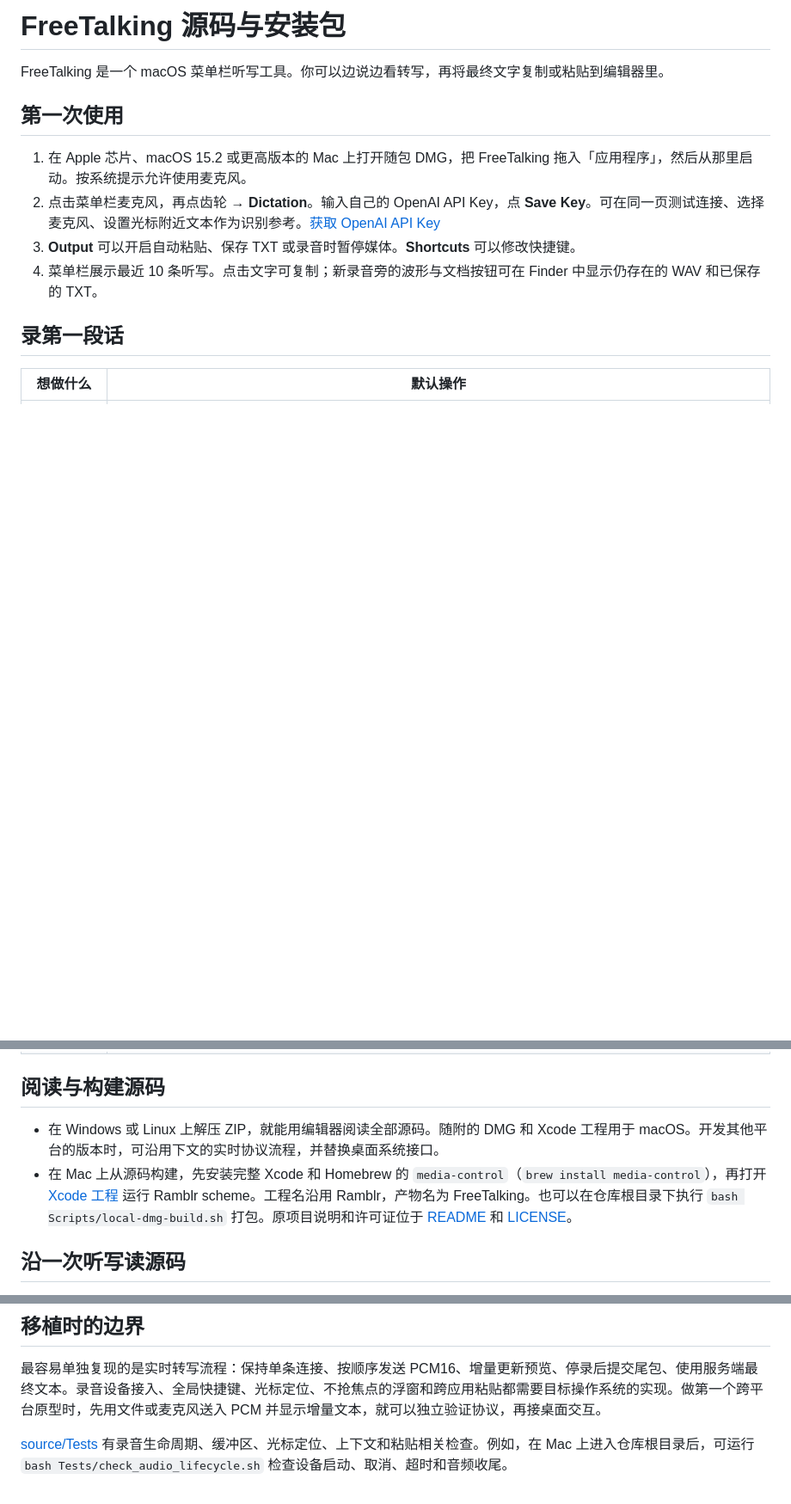
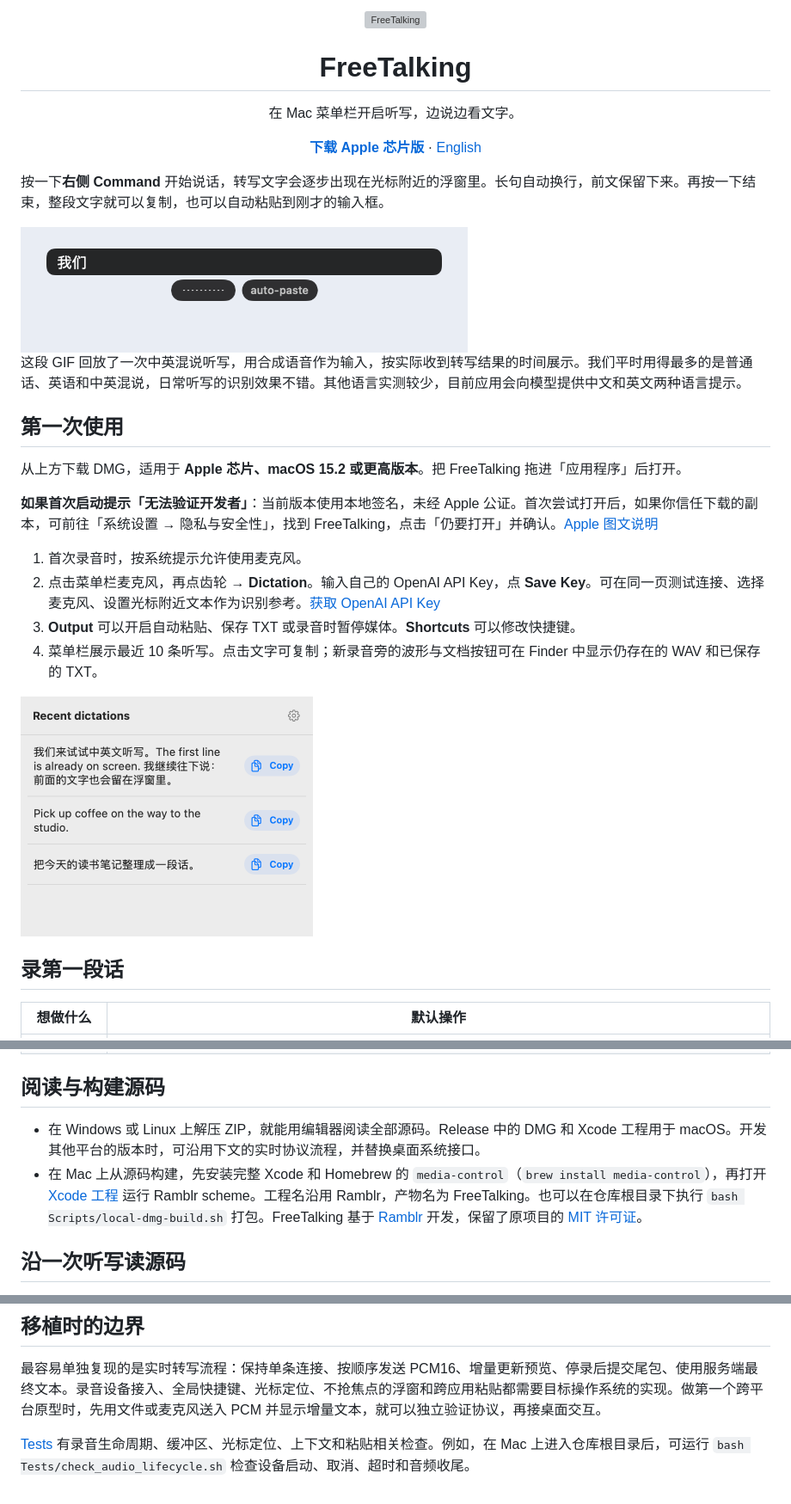
Before and after one commit to Jill0001/FreeTalking, a Markdown page: README.zh-CN.md, 3 parts joined by grey strips. Shown at 86% size. Drawn GitHub-style; pictures changed too: docs/media/live-dictation.gif (added), docs/media/recent-dictations.png (added); blank space fills up the shorter version; grey boxes are pictures that could not be loaded.

Commit message:
Show bilingual live dictation and explain first launch

```diff
--- a/README.zh-CN.md
+++ b/README.zh-CN.md
@@ -1,13 +1,26 @@
-# FreeTalking 源码与安装包
+<p align="center"><img src="Ramblr/Assets.xcassets/AppIcon.appiconset/FreeTalking-128@2x.png" width="96" height="96" alt="FreeTalking"></p>
+<h1 align="center">FreeTalking</h1>
+<p align="center">在 Mac 菜单栏开启听写，边说边看文字。</p>
+<p align="center"><a href="https://github.com/Jill0001/FreeTalking/releases/latest"><strong>下载 Apple 芯片版</strong></a> · <a href="README.md">English</a></p>
 
-FreeTalking 是一个 macOS 菜单栏听写工具。你可以边说边看转写，再将最终文字复制或粘贴到编辑器里。
+按一下**右侧 Command** 开始说话，转写文字会逐步出现在光标附近的浮窗里。长句自动换行，前文保留下来。再按一下结束，整段文字就可以复制，也可以自动粘贴到刚才的输入框。
+
+<img src="docs/media/live-dictation.gif" width="520" alt="中文切换到英文，再切回中文，浮窗随文字增加自动换行。">
+
+这段 GIF 回放了一次中英混说听写，用合成语音作为输入，按实际收到转写结果的时间展示。我们平时用得最多的是普通话、英语和中英混说，日常听写的识别效果不错。其他语言实测较少，目前应用会向模型提供中文和英文两种语言提示。
 
 ## 第一次使用
 
-1. 在 Apple 芯片、macOS 15.2 或更高版本的 Mac 上打开随包 DMG，把 FreeTalking 拖入「应用程序」，然后从那里启动。按系统提示允许使用麦克风。
+从上方下载 DMG，适用于 **Apple 芯片、macOS 15.2 或更高版本**。把 FreeTalking 拖进「应用程序」后打开。
+
+**如果首次启动提示「无法验证开发者」**：当前版本使用本地签名，未经 Apple 公证。首次尝试打开后，如果你信任下载的副本，可前往「系统设置 → 隐私与安全性」，找到 FreeTalking，点击「仍要打开」并确认。[Apple 图文说明](https://support.apple.com/en-us/102445)
+
+1. 首次录音时，按系统提示允许使用麦克风。
 2. 点击菜单栏麦克风，再点齿轮 → **Dictation**。输入自己的 OpenAI API Key，点 **Save Key**。可在同一页测试连接、选择麦克风、设置光标附近文本作为识别参考。[获取 OpenAI API Key](https://platform.openai.com/api-keys)
 3. **Output** 可以开启自动粘贴、保存 TXT 或录音时暂停媒体。**Shortcuts** 可以修改快捷键。
 4. 菜单栏展示最近 10 条听写。点击文字可复制；新录音旁的波形与文档按钮可在 Finder 中显示仍存在的 WAV 和已保存的 TXT。
+
+<img src="docs/media/recent-dictations.png" width="340" alt="最近听写菜单示例，每段文字右侧都有复制按钮。">
 
 ## 录第一段话
 
@@ -20,8 +33,8 @@ FreeTalking 是一个 macOS 菜单栏听写工具。你可以边说边看转写
 
 ## 阅读与构建源码
 
-- 在 Windows 或 Linux 上解压 ZIP，就能用编辑器阅读全部源码。随附的 DMG 和 Xcode 工程用于 macOS。开发其他平台的版本时，可沿用下文的实时协议流程，并替换桌面系统接口。
-- 在 Mac 上从源码构建，先安装完整 Xcode 和 Homebrew 的 `media-control`（`brew install media-control`），再打开 [Xcode 工程](Ramblr.xcodeproj) 运行 Ramblr scheme。工程名沿用 Ramblr，产物名为 FreeTalking。也可以在仓库根目录下执行 `bash Scripts/local-dmg-build.sh` 打包。原项目说明和许可证位于 [README](README.md) 和 [LICENSE](LICENSE.txt)。
+- 在 Windows 或 Linux 上解压 ZIP，就能用编辑器阅读全部源码。Release 中的 DMG 和 Xcode 工程用于 macOS。开发其他平台的版本时，可沿用下文的实时协议流程，并替换桌面系统接口。
+- 在 Mac 上从源码构建，先安装完整 Xcode 和 Homebrew 的 `media-control`（`brew install media-control`），再打开 [Xcode 工程](Ramblr.xcodeproj) 运行 Ramblr scheme。工程名沿用 Ramblr，产物名为 FreeTalking。也可以在仓库根目录下执行 `bash Scripts/local-dmg-build.sh` 打包。FreeTalking 基于 [Ramblr](https://github.com/nfarina/ramblr) 开发，保留了原项目的 [MIT 许可证](LICENSE.txt)。
 
 ## 沿一次听写读源码
 
@@ -36,4 +49,4 @@ FreeTalking 是一个 macOS 菜单栏听写工具。你可以边说边看转写
 
 最容易单独复现的是实时转写流程：保持单条连接、按顺序发送 PCM16、增量更新预览、停录后提交尾包、使用服务端最终文本。录音设备接入、全局快捷键、光标定位、不抢焦点的浮窗和跨应用粘贴都需要目标操作系统的实现。做第一个跨平台原型时，先用文件或麦克风送入 PCM 并显示增量文本，就可以独立验证协议，再接桌面交互。
 
-[source/Tests](Tests) 有录音生命周期、缓冲区、光标定位、上下文和粘贴相关检查。例如，在 Mac 上进入仓库根目录后，可运行 `bash Tests/check_audio_lifecycle.sh` 检查设备启动、取消、超时和音频收尾。
+[Tests](Tests) 有录音生命周期、缓冲区、光标定位、上下文和粘贴相关检查。例如，在 Mac 上进入仓库根目录后，可运行 `bash Tests/check_audio_lifecycle.sh` 检查设备启动、取消、超时和音频收尾。
```
Also changed, not shown: README.md (+17 -6 lines).
